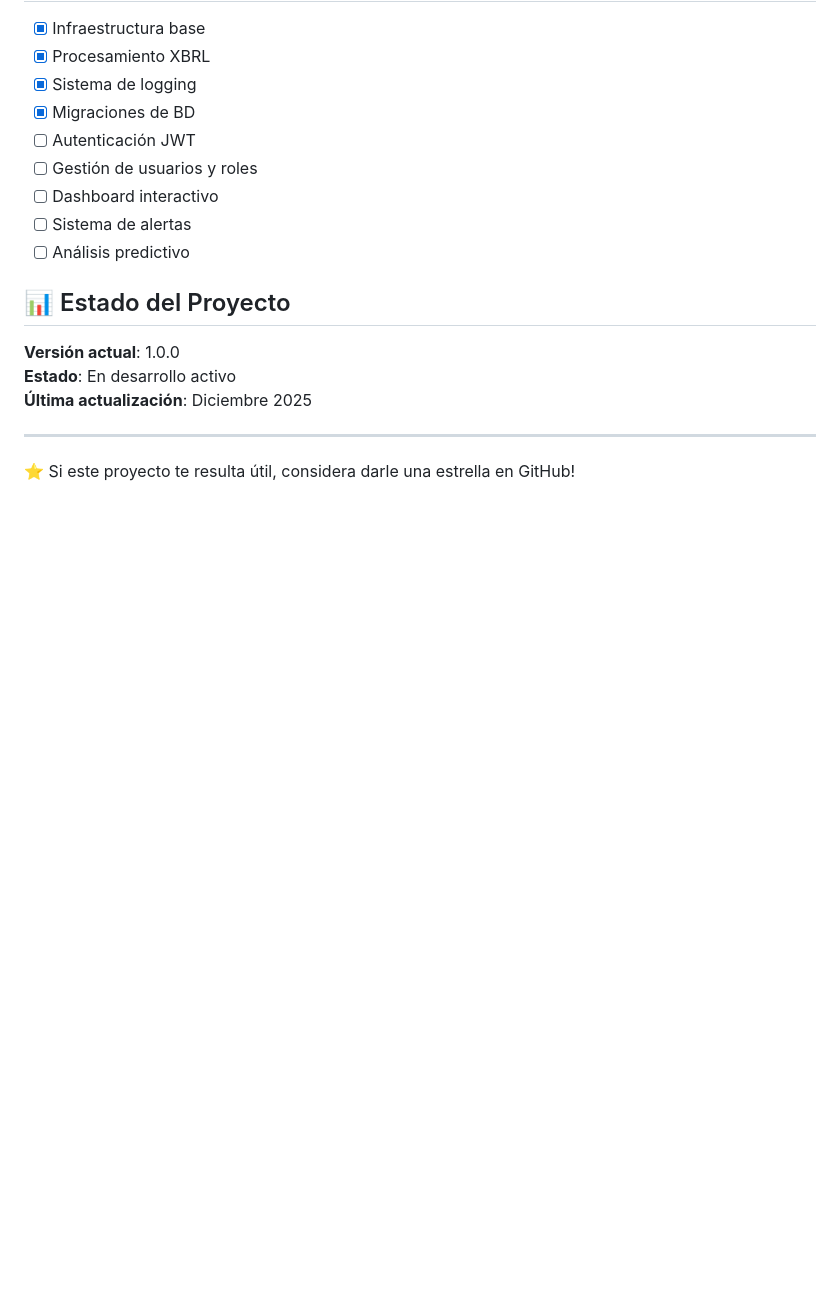
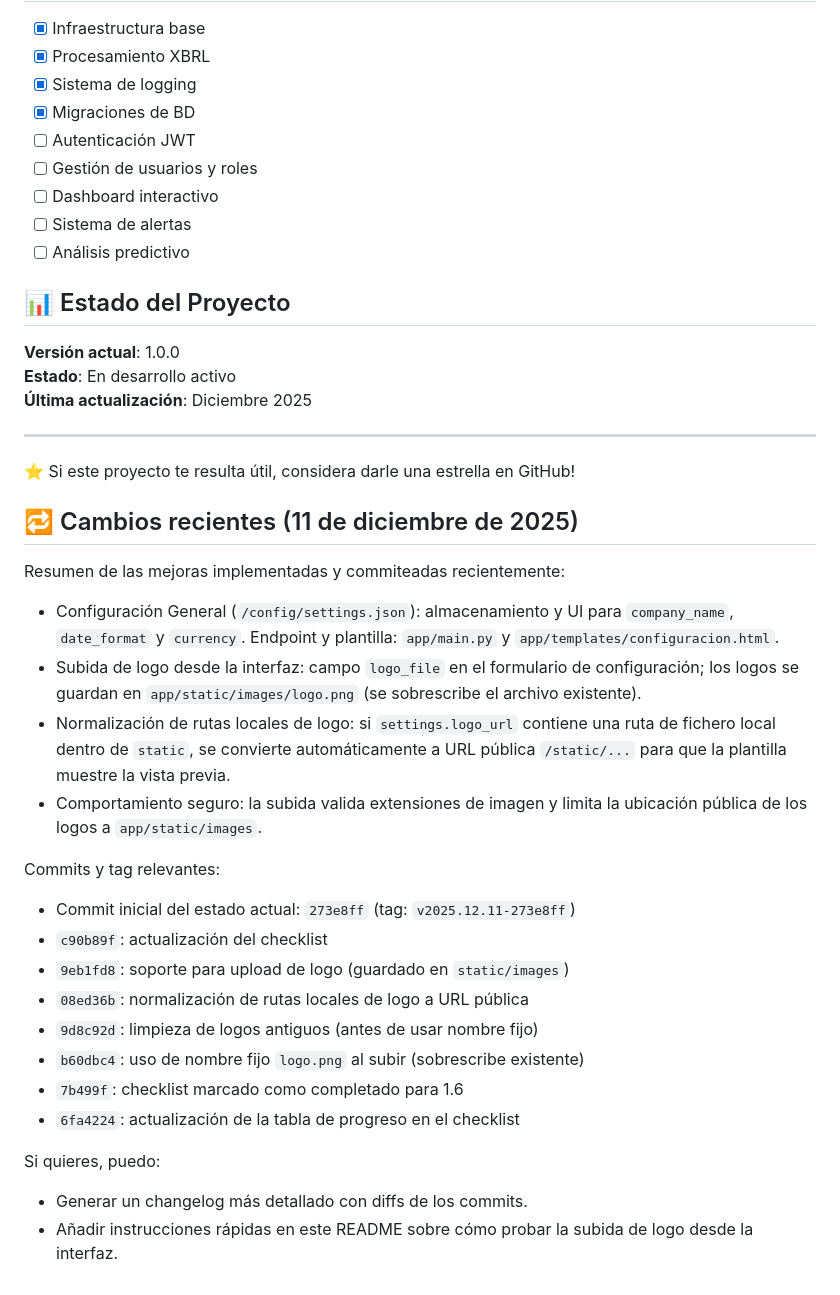
Before and after one commit to Pakogomez79/Corvus-Analytics, a Markdown page: README.md, the part around the change. Rendered like a GitHub page; blank space fills up the shorter version.

Commit message:
docs: añadir sección 'Cambios recientes' al README con resumen de configuración y logo upload

```diff
--- a/README.md
+++ b/README.md
@@ -278,3 +278,28 @@ Para soporte técnico o consultas:
 ---
 
 ⭐ Si este proyecto te resulta útil, considera darle una estrella en GitHub!
+
+## 🔁 Cambios recientes (11 de diciembre de 2025)
+
+Resumen de las mejoras implementadas y commiteadas recientemente:
+
+- Configuración General (`/config/settings.json`): almacenamiento y UI para `company_name`, `date_format` y `currency`. Endpoint y plantilla: `app/main.py` y `app/templates/configuracion.html`.
+- Subida de logo desde la interfaz: campo `logo_file` en el formulario de configuración; los logos se guardan en `app/static/images/logo.png` (se sobrescribe el archivo existente).
+- Normalización de rutas locales de logo: si `settings.logo_url` contiene una ruta de fichero local dentro de `static`, se convierte automáticamente a URL pública `/static/...` para que la plantilla muestre la vista previa.
+- Comportamiento seguro: la subida valida extensiones de imagen y limita la ubicación pública de los logos a `app/static/images`.
+
+Commits y tag relevantes:
+
+- Commit inicial del estado actual: `273e8ff` (tag: `v2025.12.11-273e8ff`)
+- `c90b89f`: actualización del checklist
+- `9eb1fd8`: soporte para upload de logo (guardado en `static/images`)
+- `08ed36b`: normalización de rutas locales de logo a URL pública
+- `9d8c92d`: limpieza de logos antiguos (antes de usar nombre fijo)
+- `b60dbc4`: uso de nombre fijo `logo.png` al subir (sobrescribe existente)
+- `7b499f`: checklist marcado como completado para 1.6
+- `6fa4224`: actualización de la tabla de progreso en el checklist
+
+Si quieres, puedo:
+
+- Generar un changelog más detallado con diffs de los commits.
+- Añadir instrucciones rápidas en este README sobre cómo probar la subida de logo desde la interfaz.
```
